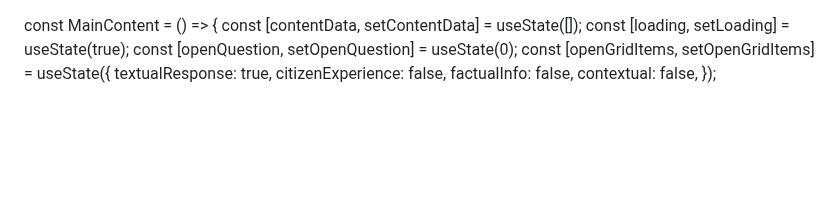
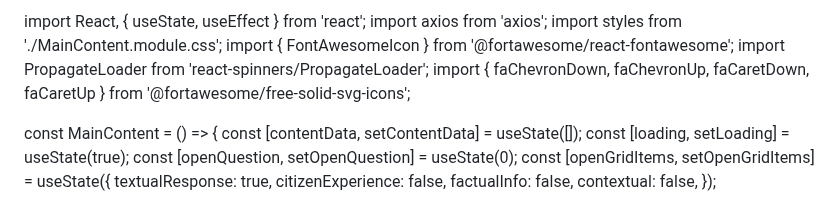
Before and after one commit to faizan4devloper/band-landing-page, a Markdown page: README.md, the part around one of its changes. Rendered like a GitHub page; blank space fills up the shorter version.

```diff
--- a/README.md
+++ b/README.md
@@ -1,3 +1,10 @@
+import React, { useState, useEffect } from 'react';
+import axios from 'axios';
+import styles from './MainContent.module.css';
+import { FontAwesomeIcon } from '@fortawesome/react-fontawesome';
+import PropagateLoader from 'react-spinners/PropagateLoader';
+import { faChevronDown, faChevronUp, faCaretDown, faCaretUp } from '@fortawesome/free-solid-svg-icons';
+
 const MainContent = () => {
   const [contentData, setContentData] = useState([]);
   const [loading, setLoading] = useState(true);
```
Also changed, not shown: other parts of README.md (+131 -53 lines).
